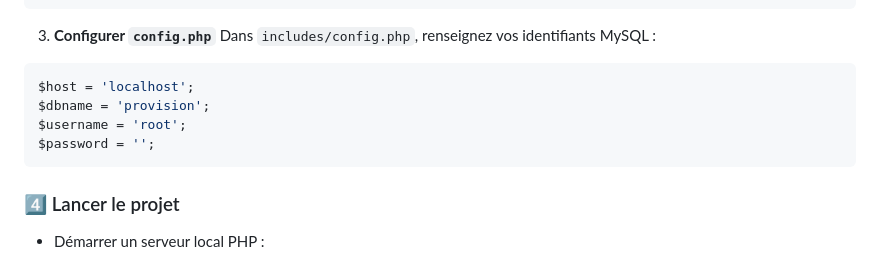
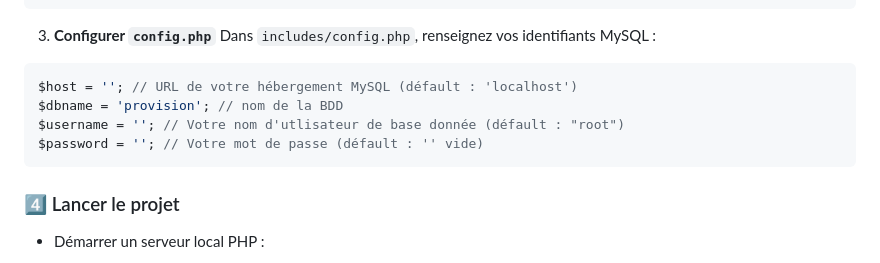
Before and after one commit to souleimane-z/ProVision, a Markdown page: README.md, the part around the change. Drawn GitHub-style.

````diff
--- a/README.md
+++ b/README.md
@@ -113,10 +113,10 @@ status ENUM('new', 'read', 'replied') DEFAULT 'new'
 3. **Configurer `config.php`**
    Dans `includes/config.php`, renseignez vos identifiants MySQL :
 ```php
-$host = 'localhost';
-$dbname = 'provision';
-$username = 'root';
-$password = '';
+$host = ''; // URL de votre hébergement MySQL (défault : 'localhost')
+$dbname = 'provision'; // nom de la BDD
+$username = ''; // Votre nom d'utlisateur de base donnée (défault : "root")
+$password = ''; // Votre mot de passe (défault : '' vide)
 ```
 
 ### 4️⃣ Lancer le projet
````
